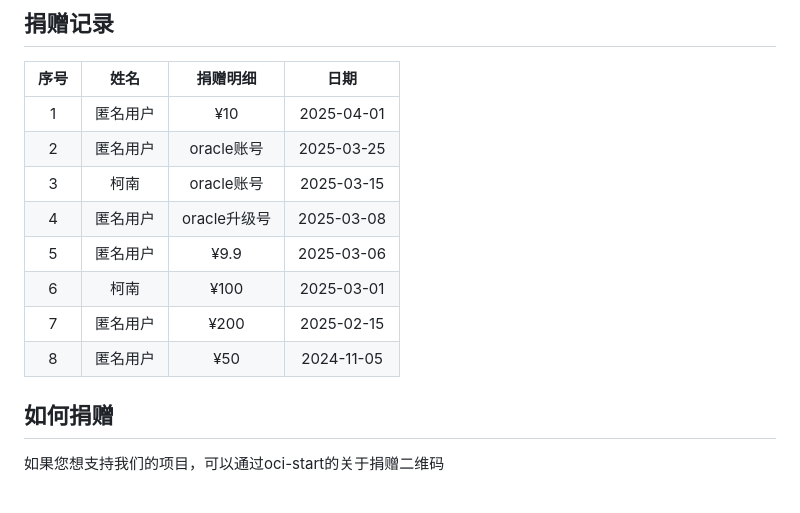
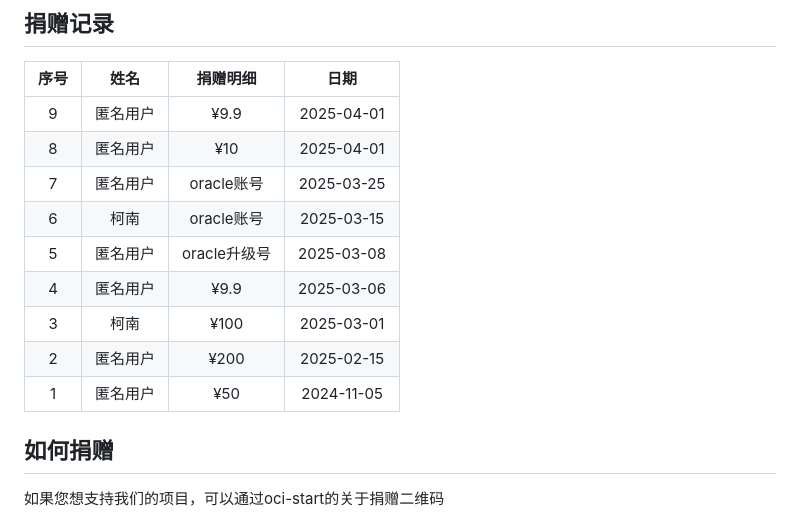
Before and after one commit to doubleDimple/oci-start, a Markdown page: README.md, the part around the change. Rendered like a GitHub page.

```diff
--- a/README.md
+++ b/README.md
@@ -171,14 +171,15 @@ chmod 777 oci-start.sh
 
 | 序号 | 姓名 | 捐赠明细 | 日期 |
 |:----:|:----:|:--------:|:----:|
-| 1 | 匿名用户 | ¥10 | 2025-04-01 |
-| 2 | 匿名用户 | oracle账号 | 2025-03-25 |
-| 3 | 柯南 | oracle账号 | 2025-03-15 |
-| 4 | 匿名用户 | oracle升级号 | 2025-03-08 |
-| 5 | 匿名用户 | ¥9.9 | 2025-03-06 |
-| 6 | 柯南 | ¥100 | 2025-03-01 |
-| 7 | 匿名用户 | ¥200 | 2025-02-15 |
-| 8 | 匿名用户 | ¥50 | 2024-11-05 |
+| 9 | 匿名用户 | ¥9.9 | 2025-04-01 |
+| 8 | 匿名用户 | ¥10 | 2025-04-01 |
+| 7 | 匿名用户 | oracle账号 | 2025-03-25 |
+| 6 | 柯南 | oracle账号 | 2025-03-15 |
+| 5 | 匿名用户 | oracle升级号 | 2025-03-08 |
+| 4 | 匿名用户 | ¥9.9 | 2025-03-06 |
+| 3 | 柯南 | ¥100 | 2025-03-01 |
+| 2 | 匿名用户 | ¥200 | 2025-02-15 |
+| 1 | 匿名用户 | ¥50 | 2024-11-05 |
 
 ## 如何捐赠
 
```
